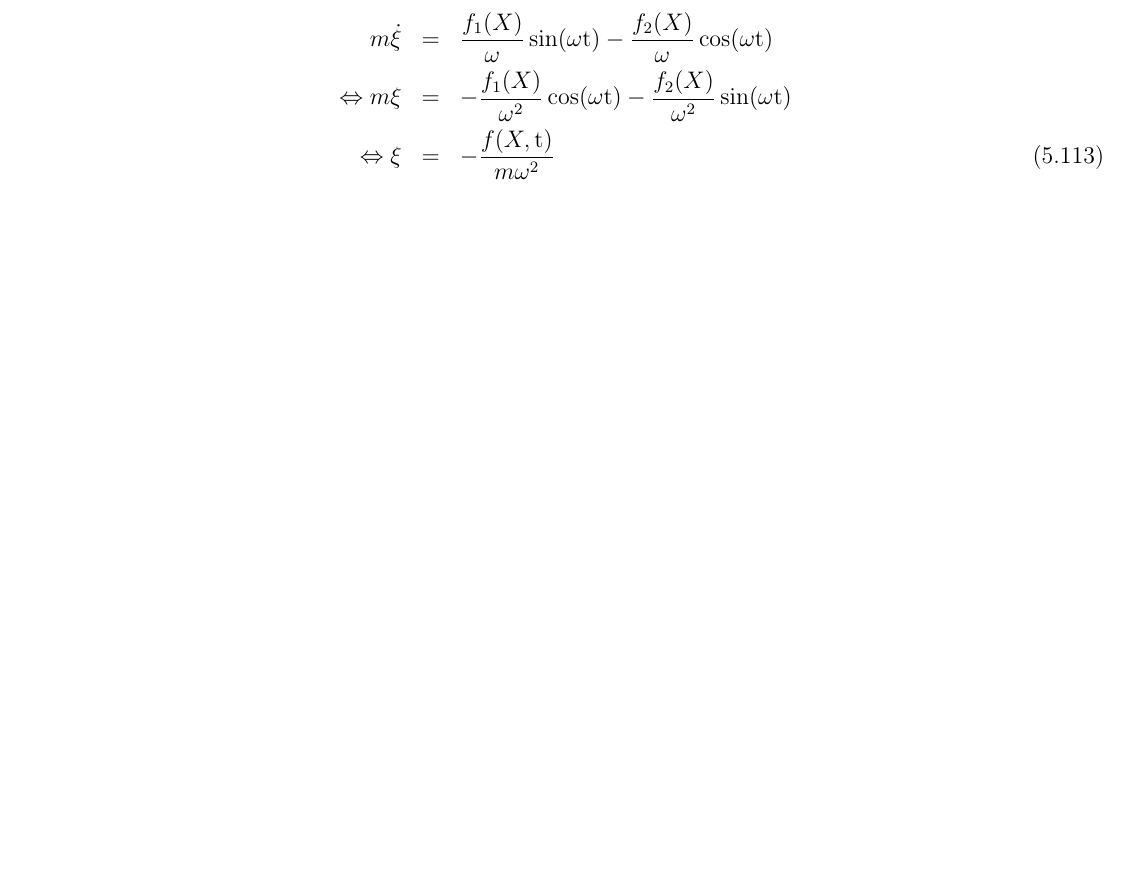
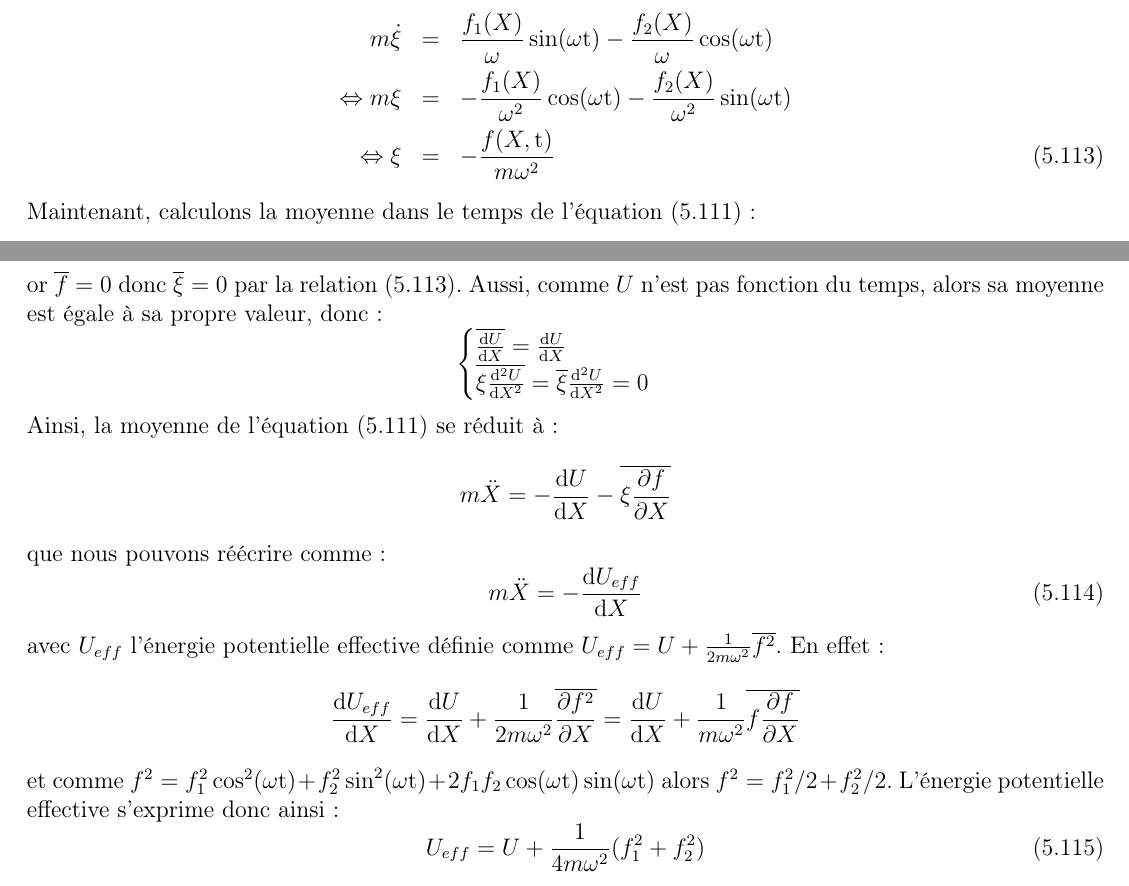
Before and after one commit to SMajerowicz/Physics, a LaTeX document (Mécanique/démonstration.tex, which reads Mécanique/chapters/chapter-05.tex): part of page 95 of 175 before the commit and two parts of pages 95 and 96 of 176 after it, the two joined at a grey line, cut so that both start at the same text, the shorter picture padded with empty space. Compiled offline with pdfLaTeX.

Commit message:
Paragraph 30 on going

```diff
--- a/Mécanique/chapters/chapter-05.tex
+++ b/Mécanique/chapters/chapter-05.tex
@@ -1401,3 +1401,31 @@ qui donne par int\'{e}gration double et en supposant comme nulle les constantees
 	\Leftrightarrow m\xi & = & -\frac{f_{1}(X)}{\omega^{2}}\cos(\omega\mathrm{t}) - \frac{f_{2}(X)}{\omega^{2}}\sin(\omega\mathrm{t}) \nonumber \\
 	\Leftrightarrow \xi & = & -\frac{f(X,\mathrm{t})}{m\omega^{2}} \label{EQ:30_6}
 \eea
+Maintenant, calculons la moyenne dans le temps de l'\'{e}quation (\ref{EQ:30_4}) :
+\bea
+	m\ddot{X} + m\ddot{\xi} & = & -\frac{\mathrm{d}U}{\mathrm{d}X} - \xi\frac{\mathrm{d}^{2}U}{\mathrm{d}X^{2}} + f(X,\mathrm{t}) + \xi\frac{\partial f}{\partial X} \nonumber \\
+	m\ddot{X} - f(X,\mathrm{t}) & = & -\frac{\mathrm{d}U}{\mathrm{d}X} - \xi\frac{\mathrm{d}^{2}U}{\mathrm{d}X^{2}} + f(X,\mathrm{t}) + \xi\frac{\partial f}{\partial X} \nonumber
+\eea
+or $\overline{f} = 0$ donc $\overline{\xi} = 0$ par la relation (\ref{EQ:30_6}). Aussi, comme $U$ n'est pas fonction du temps, alors sa moyenne est \'{e}gale \`{a} sa propre valeur, donc :
+\benn
+	\begin{cases}
+		\overline{\frac{\mathrm{d}U}{\mathrm{d}X}} = \frac{\mathrm{d}U}{\mathrm{d}X} \\
+		\overline{\xi\frac{\mathrm{d}^{2}U}{\mathrm{d}X^{2}}} = \overline{\xi}\frac{\mathrm{d}^{2}U}{\mathrm{d}X^{2}} = 0
+	\end{cases}
+\eenn
+Ainsi, la moyenne de l'\'{e}quation (\ref{EQ:30_4}) se r\'{e}duit \`{a} :
+\benn
+	m\ddot{X} = -\frac{\mathrm{d}U}{\mathrm{d}X} - \overline{\xi\frac{\partial f}{\partial X}}
+\eenn
+que nous pouvons r\'{e}\'{e}crire comme :
+\be
+	m\ddot{X} = -\frac{\mathrm{d}U_{eff}}{\mathrm{d}X} \label{EQ:30_7}
+\ee
+avec $U_{eff}$ l'\'{e}nergie potentielle effective d\'{e}finie comme $U_{eff} = U + \frac{1}{2m\omega^{2}}\overline{f^{2}}$. En effet :
+\benn
+	\frac{\mathrm{d}U_{eff}}{\mathrm{d}X} = \frac{\mathrm{d}U}{\mathrm{d}X} + \frac{1}{2m\omega^{2}}\overline{\frac{\partial f^{2}}{\partial X}} = \frac{\mathrm{d}U}{\mathrm{d}X} + \frac{1}{m\omega^{2}}\overline{f\frac{\partial f}{\partial X}}
+\eenn
+et comme $f^{2} = f_{1}^{2}\cos^{2}(\omega\mathrm{t}) + f_{2}^{2}\sin^{2}(\omega\mathrm{t}) + 2f_{1}f_{2}\cos(\omega\mathrm{t})\sin(\omega\mathrm{t})$ alors $f^{2} = f_{1}^{2}/2 + f_{2}^{2}/2$. L'\'{e}nergie potentielle effective s'exprime donc ainsi :
+\be
+	U_{eff} = U + \frac{1}{4m\omega^{2}}(f_{1}^{2} + f_{2}^{2}) \label{EQ:30_8}
+\ee
```
